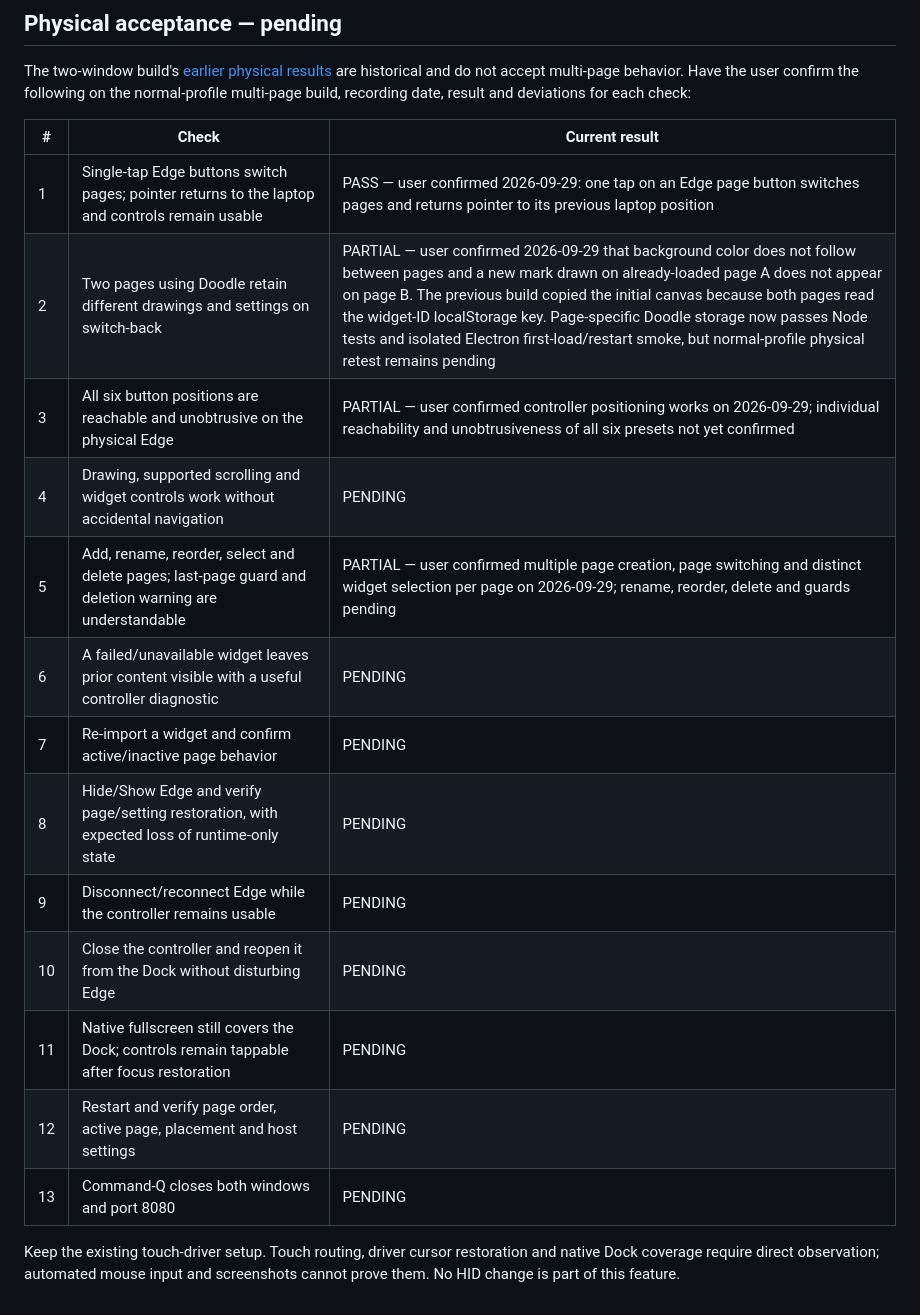
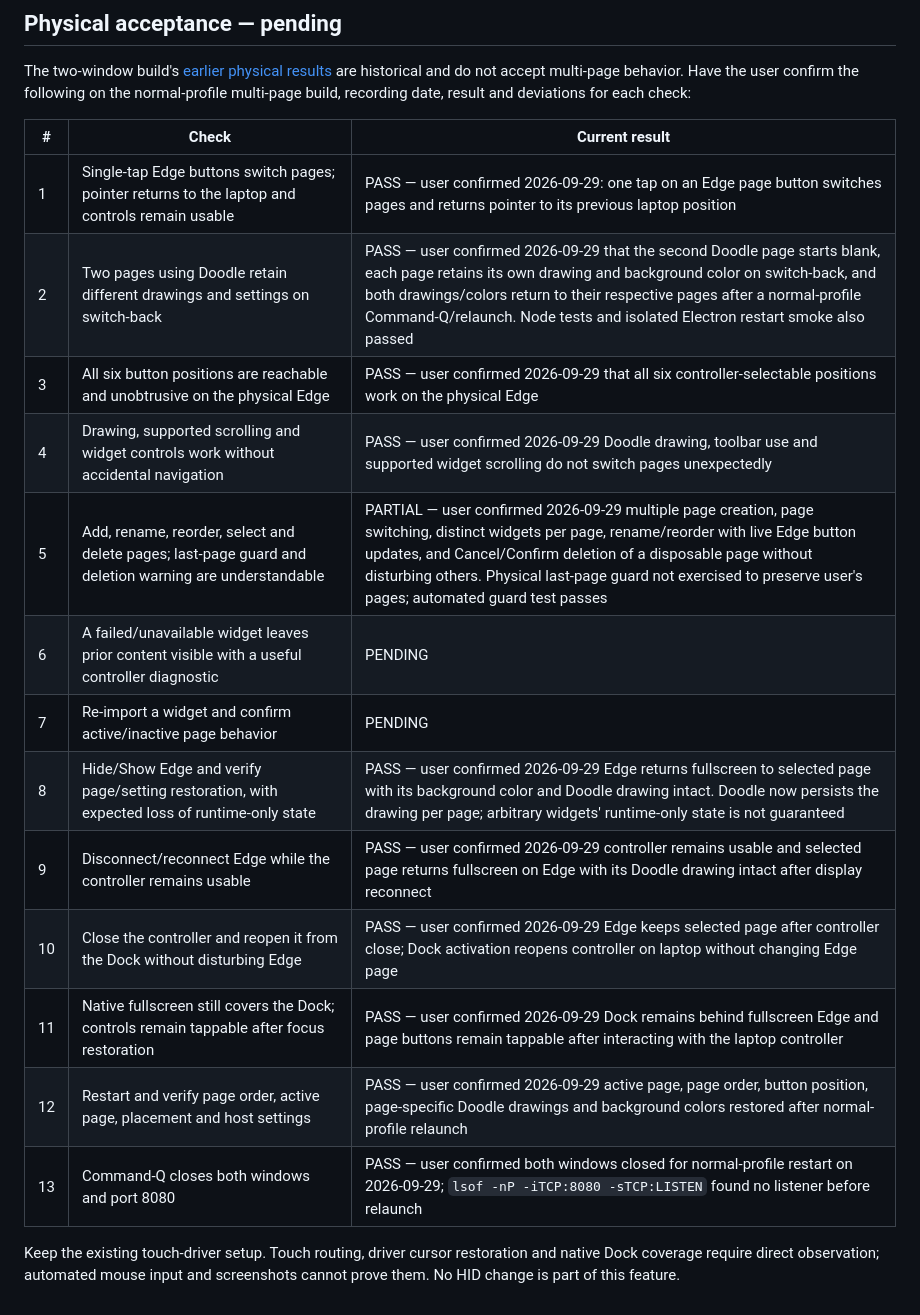
Before and after one commit to Knack25/xeneon-edge-widget-host, a Markdown page: docs/validation/2026-09-29-multi-page-macos.md, the part around the change. Drawn GitHub-style.

Commit message:
docs: record multi-page hardware acceptance

```diff
--- a/docs/validation/2026-09-29-multi-page-macos.md
+++ b/docs/validation/2026-09-29-multi-page-macos.md
@@ -90,18 +90,18 @@ and deviations for each check:
 | # | Check | Current result |
 | --- | --- | --- |
 | 1 | Single-tap Edge buttons switch pages; pointer returns to the laptop and controls remain usable | PASS — user confirmed 2026-09-29: one tap on an Edge page button switches pages and returns pointer to its previous laptop position |
-| 2 | Two pages using Doodle retain different drawings and settings on switch-back | PARTIAL — user confirmed 2026-09-29 that background color does not follow between pages and a new mark drawn on already-loaded page A does not appear on page B. The previous build copied the initial canvas because both pages read the widget-ID localStorage key. Page-specific Doodle storage now passes Node tests and isolated Electron first-load/restart smoke, but normal-profile physical retest remains pending |
-| 3 | All six button positions are reachable and unobtrusive on the physical Edge | PARTIAL — user confirmed controller positioning works on 2026-09-29; individual reachability and unobtrusiveness of all six presets not yet confirmed |
-| 4 | Drawing, supported scrolling and widget controls work without accidental navigation | PENDING |
-| 5 | Add, rename, reorder, select and delete pages; last-page guard and deletion warning are understandable | PARTIAL — user confirmed multiple page creation, page switching and distinct widget selection per page on 2026-09-29; rename, reorder, delete and guards pending |
+| 2 | Two pages using Doodle retain different drawings and settings on switch-back | PASS — user confirmed 2026-09-29 that the second Doodle page starts blank, each page retains its own drawing and background color on switch-back, and both drawings/colors return to their respective pages after a normal-profile Command-Q/relaunch. Node tests and isolated Electron restart smoke also passed |
+| 3 | All six button positions are reachable and unobtrusive on the physical Edge | PASS — user confirmed 2026-09-29 that all six controller-selectable positions work on the physical Edge |
+| 4 | Drawing, supported scrolling and widget controls work without accidental navigation | PASS — user confirmed 2026-09-29 Doodle drawing, toolbar use and supported widget scrolling do not switch pages unexpectedly |
+| 5 | Add, rename, reorder, select and delete pages; last-page guard and deletion warning are understandable | PARTIAL — user confirmed 2026-09-29 multiple page creation, page switching, distinct widgets per page, rename/reorder with live Edge button updates, and Cancel/Confirm deletion of a disposable page without disturbing others. Physical last-page guard not exercised to preserve user's pages; automated guard test passes |
 | 6 | A failed/unavailable widget leaves prior content visible with a useful controller diagnostic | PENDING |
 | 7 | Re-import a widget and confirm active/inactive page behavior | PENDING |
-| 8 | Hide/Show Edge and verify page/setting restoration, with expected loss of runtime-only state | PENDING |
-| 9 | Disconnect/reconnect Edge while the controller remains usable | PENDING |
-| 10 | Close the controller and reopen it from the Dock without disturbing Edge | PENDING |
-| 11 | Native fullscreen still covers the Dock; controls remain tappable after focus restoration | PENDING |
-| 12 | Restart and verify page order, active page, placement and host settings | PENDING |
-| 13 | Command-Q closes both windows and port 8080 | PENDING |
+| 8 | Hide/Show Edge and verify page/setting restoration, with expected loss of runtime-only state | PASS — user confirmed 2026-09-29 Edge returns fullscreen to selected page with its background color and Doodle drawing intact. Doodle now persists the drawing per page; arbitrary widgets' runtime-only state is not guaranteed |
+| 9 | Disconnect/reconnect Edge while the controller remains usable | PASS — user confirmed 2026-09-29 controller remains usable and selected page returns fullscreen on Edge with its Doodle drawing intact after display reconnect |
+| 10 | Close the controller and reopen it from the Dock without disturbing Edge | PASS — user confirmed 2026-09-29 Edge keeps selected page after controller close; Dock activation reopens controller on laptop without changing Edge page |
+| 11 | Native fullscreen still covers the Dock; controls remain tappable after focus restoration | PASS — user confirmed 2026-09-29 Dock remains behind fullscreen Edge and page buttons remain tappable after interacting with the laptop controller |
+| 12 | Restart and verify page order, active page, placement and host settings | PASS — user confirmed 2026-09-29 active page, page order, button position, page-specific Doodle drawings and background colors restored after normal-profile relaunch |
+| 13 | Command-Q closes both windows and port 8080 | PASS — user confirmed both windows closed for normal-profile restart on 2026-09-29; `lsof -nP -iTCP:8080 -sTCP:LISTEN` found no listener before relaunch |
 
 Keep the existing touch-driver setup. Touch routing, driver cursor restoration
 and native Dock coverage require direct observation; automated mouse input and
```
